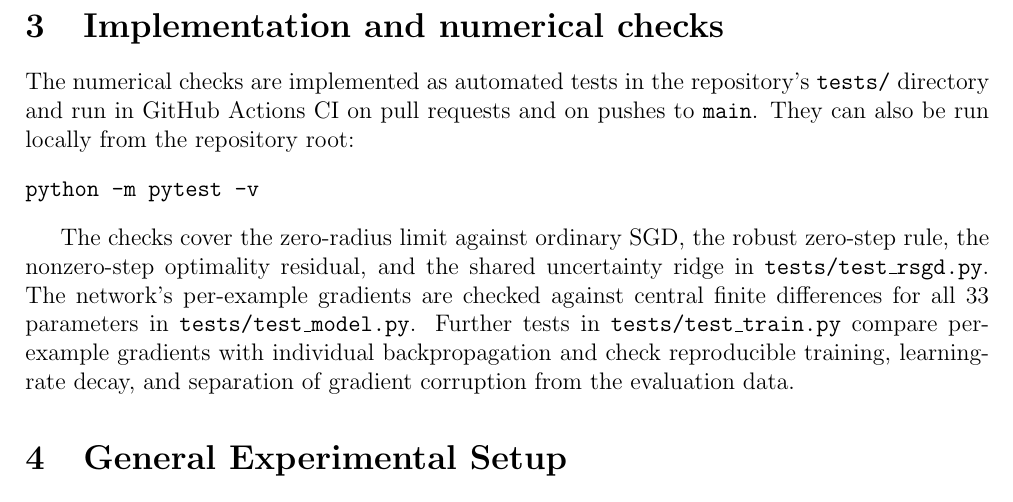
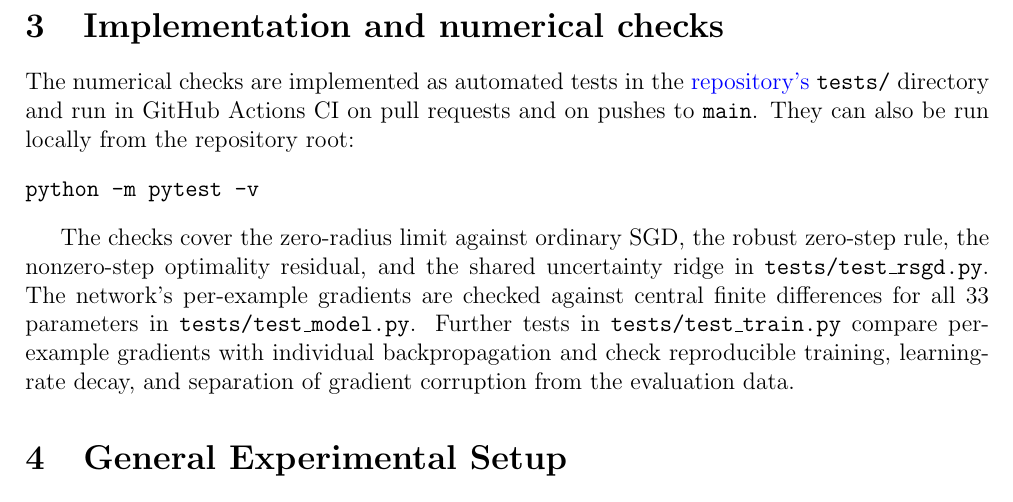
Before and after one commit to Anya497/Optimization_HW1, a LaTeX document (report/main.tex, which reads report/optimizer_implementation.tex): part of page 5 of 20, cut so that both start at the same text. Compiled offline with pdfLaTeX.

Commit message:
Add link.

```diff
--- a/report/optimizer_implementation.tex
+++ b/report/optimizer_implementation.tex
@@ -1,6 +1,6 @@
 \section{Implementation and numerical checks}
 
-The numerical checks are implemented as automated tests in the repository's
+The numerical checks are implemented as automated tests in the \href{https://github.com/Anya497/Optimization_HW1}{repository's}
 \texttt{tests/} directory and run in GitHub Actions CI on pull requests and on
 pushes to \texttt{main}. They can also be run locally from the repository root:
 \begin{verbatim}
```
